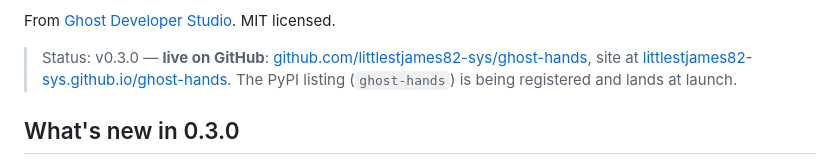
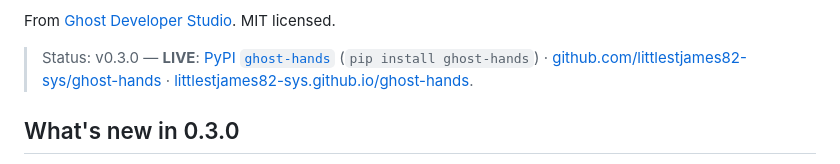
Before and after one commit to littlestjames82-sys/ghost-hands, a Markdown page: README.md, the part around the change. GitHub-like rendering.

Commit message:
docs: PyPI live

```diff
--- a/README.md
+++ b/README.md
@@ -19,10 +19,10 @@ browser; we did not write a browser engine and don't claim to have.)
 From [Ghost Developer Studio](https://github.com/littlestjames82-sys).
 MIT licensed.
 
-> Status: v0.3.0 — **live on GitHub**:
-> [github.com/littlestjames82-sys/ghost-hands](https://github.com/littlestjames82-sys/ghost-hands),
-> site at [littlestjames82-sys.github.io/ghost-hands](https://littlestjames82-sys.github.io/ghost-hands/).
-> The PyPI listing (`ghost-hands`) is being registered and lands at launch.
+> Status: v0.3.0 — **LIVE**: [PyPI `ghost-hands`](https://pypi.org/project/ghost-hands/)
+> (`pip install ghost-hands`) ·
+> [github.com/littlestjames82-sys/ghost-hands](https://github.com/littlestjames82-sys/ghost-hands) ·
+> [littlestjames82-sys.github.io/ghost-hands](https://littlestjames82-sys.github.io/ghost-hands/).
 
 ## What's new in 0.3.0
 
```
